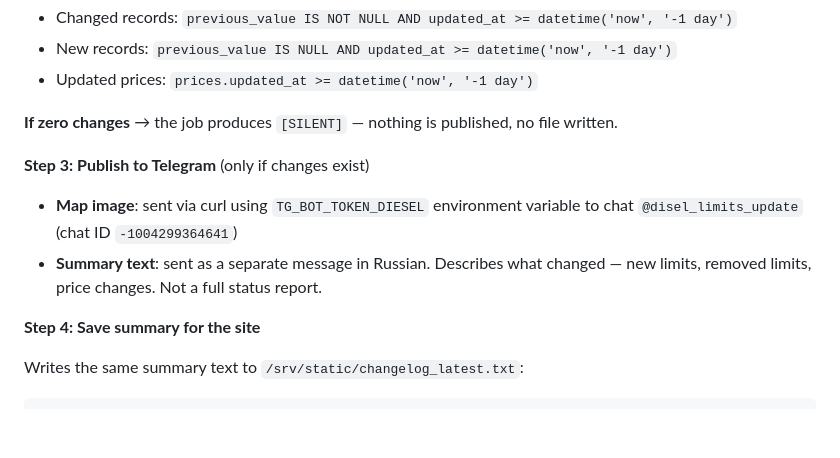
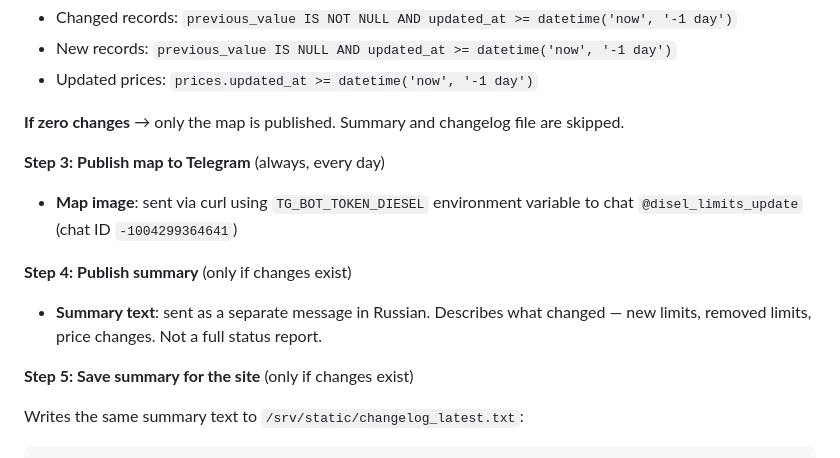
Before and after one commit to borovikvv/diesel-limits, a Markdown page: CRONS.md, the part around the change. GitHub-like rendering; blank space fills up the shorter version.

Commit message:
CRONS.md: sync with current prompt — map always posts, summary only on changes

```diff
--- a/CRONS.md
+++ b/CRONS.md
@@ -148,14 +148,17 @@ Runs SQL queries on `/root/diesel_limits/restrictions.db` for the last 24 hours:
 - New records: `previous_value IS NULL AND updated_at >= datetime('now', '-1 day')`
 - Updated prices: `prices.updated_at >= datetime('now', '-1 day')`
 
-**If zero changes** → the job produces `[SILENT]` — nothing is published, no file written.
+**If zero changes** → only the map is published. Summary and changelog file are skipped.
 
-**Step 3: Publish to Telegram** (only if changes exist)
+**Step 3: Publish map to Telegram** (always, every day)
 
 - **Map image**: sent via curl using `TG_BOT_TOKEN_DIESEL` environment variable to chat `@disel_limits_update` (chat ID `-1004299364641`)
+
+**Step 4: Publish summary** (only if changes exist)
+
 - **Summary text**: sent as a separate message in Russian. Describes what changed — new limits, removed limits, price changes. Not a full status report.
 
-**Step 4: Save summary for the site**
+**Step 5: Save summary for the site** (only if changes exist)
 
 Writes the same summary text to `/srv/static/changelog_latest.txt`:
 
```
